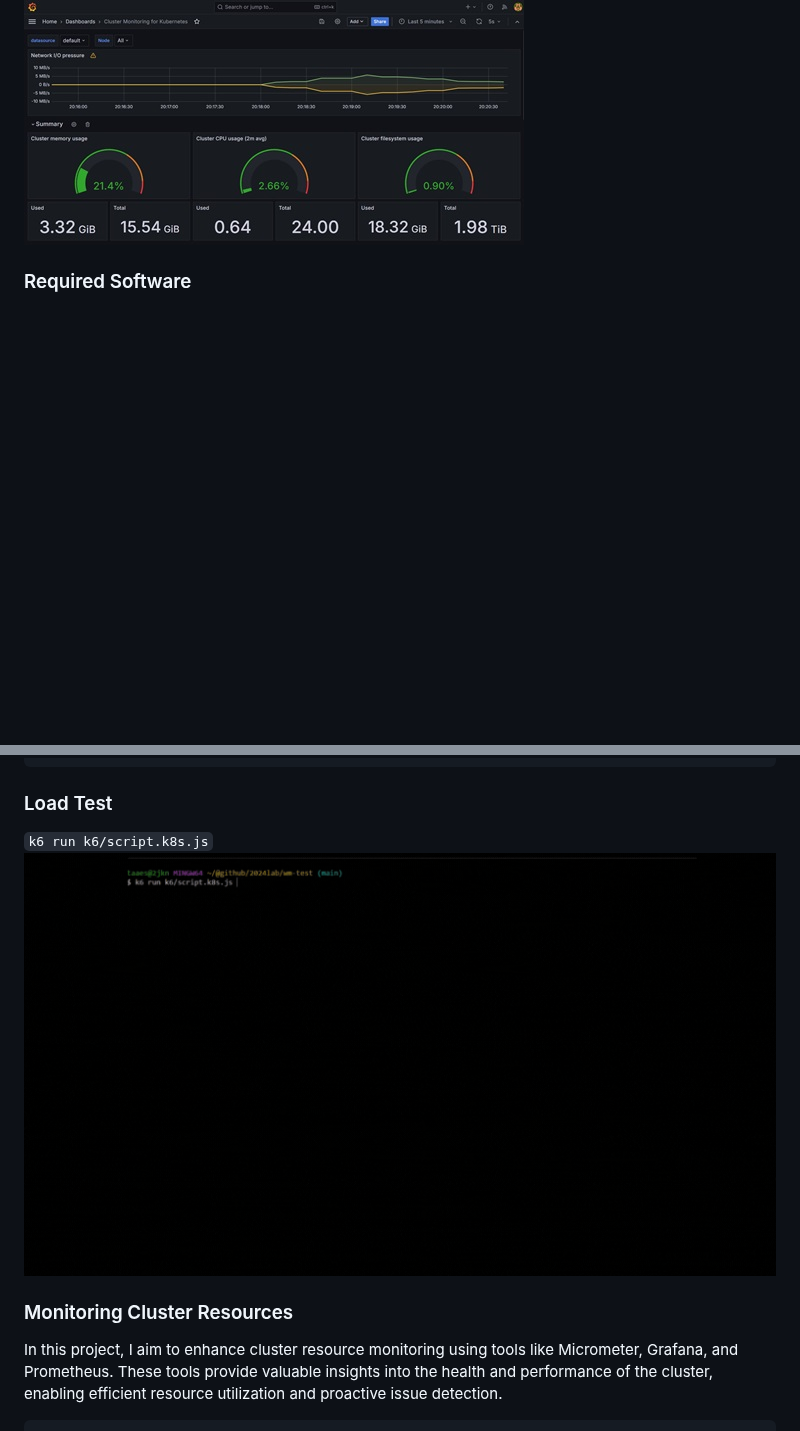
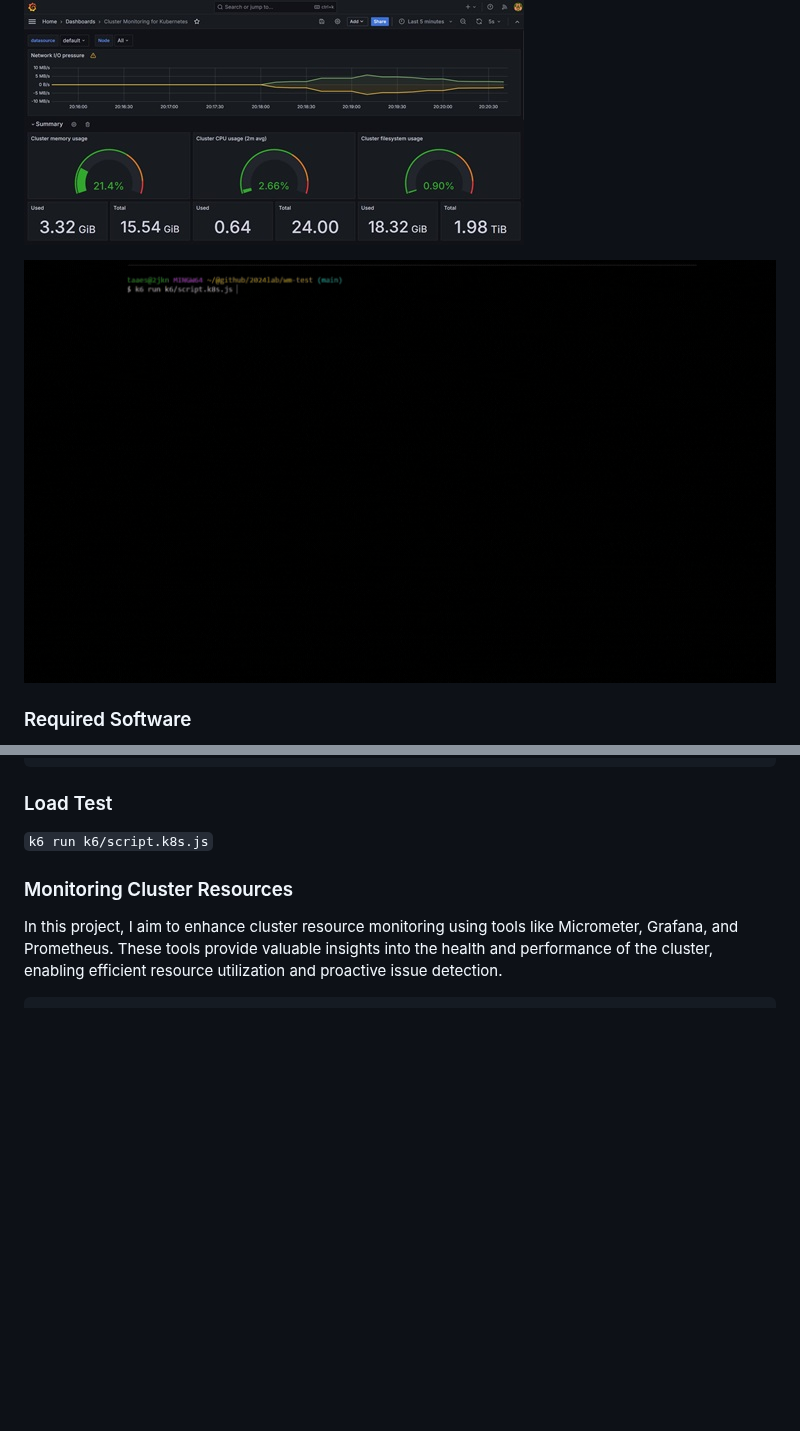
Before and after one commit to 2024-taaesan-lab/wm-test, a Markdown page: README.MD, 2 parts joined by grey strips. Rendered like a GitHub page; blank space fills up the shorter version.

```diff
--- a/README.MD
+++ b/README.MD
@@ -7,6 +7,8 @@ The Shortest Path App solves the task of finding the shortest path from the top-
 ![Class Diagram](./resources/WaveMoney01.jpg)
 
 ![Monitoring](./resources/WaveMoney04.jpg)
+
+![Load Test](./resources/WaveMoney04.gif)
 
 ### Required Software
 - Java 17: Download and install the latest Java Development Kit (JDK) 17 from the official Oracle website: https://www.oracle.com/java/technologies/javase/jdk17-archive-downloads.html
@@ -80,7 +82,6 @@ shortest-path-app-deployment-7c9fdd8cdc-q8bmw   1/1     Running   0          3h5
 
 ### Load Test
 `k6 run k6/script.k8s.js`
-![Load Test](./resources/WaveMoney04.gif)
 
 ### Monitoring Cluster Resources
 In this project, I aim to enhance cluster resource monitoring using tools like Micrometer, Grafana, and Prometheus. These tools provide valuable insights into the health and performance of the cluster, enabling efficient resource utilization and proactive issue detection.
```
